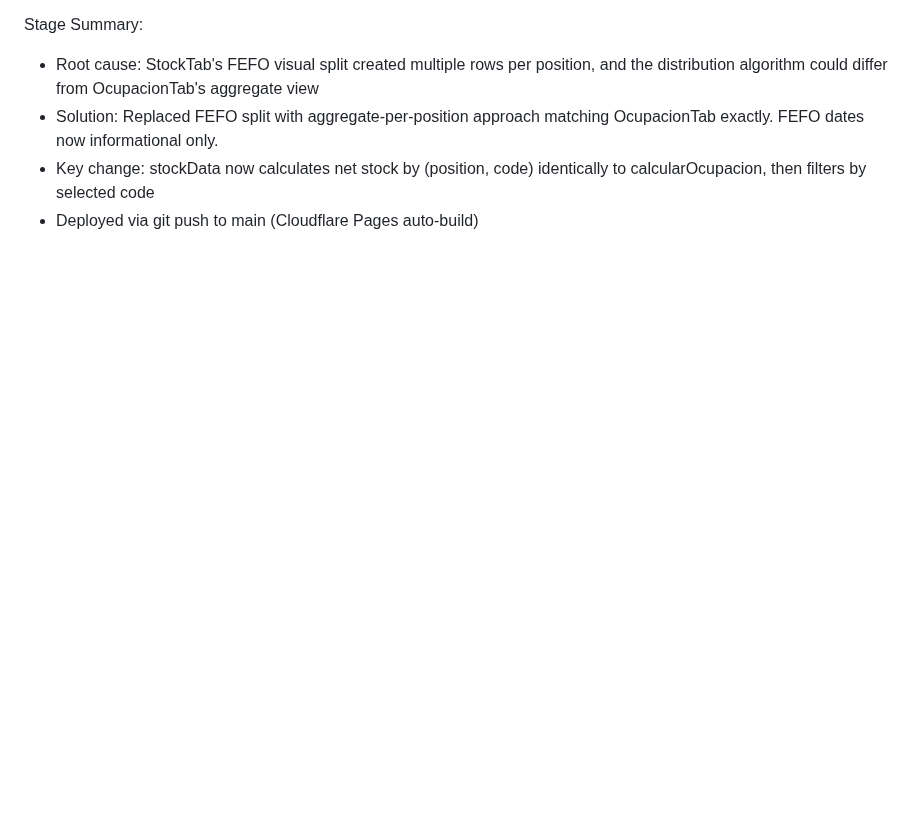
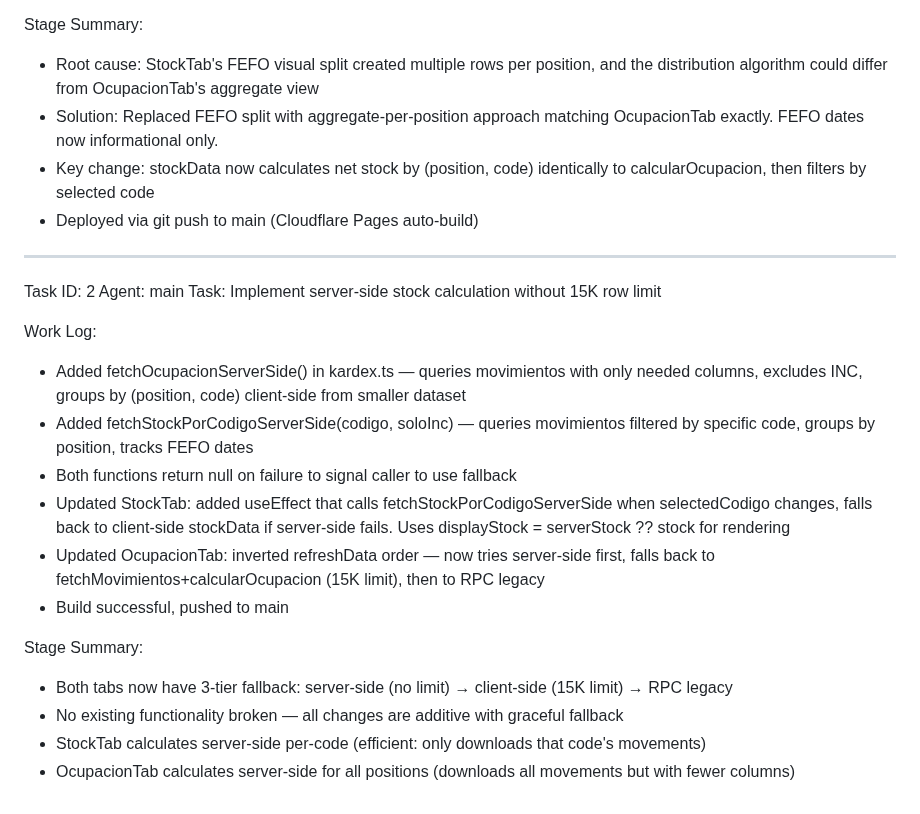
Before and after one commit to fileshidalgo-spec/rackly, a Markdown page: worklog.md, the part around the change. Drawn GitHub-style; blank space fills up the shorter version.

Commit message:
99345c4e-7dfa-4274-96eb-0e2f80d84b6e

```diff
--- a/worklog.md
+++ b/worklog.md
@@ -112,3 +112,21 @@ Stage Summary:
 - Solution: Replaced FEFO split with aggregate-per-position approach matching OcupacionTab exactly. FEFO dates now informational only.
 - Key change: stockData now calculates net stock by (position, code) identically to calcularOcupacion, then filters by selected code
 - Deployed via git push to main (Cloudflare Pages auto-build)
+---
+Task ID: 2
+Agent: main
+Task: Implement server-side stock calculation without 15K row limit
+
+Work Log:
+- Added fetchOcupacionServerSide() in kardex.ts — queries movimientos with only needed columns, excludes INC, groups by (position, code) client-side from smaller dataset
+- Added fetchStockPorCodigoServerSide(codigo, soloInc) — queries movimientos filtered by specific code, groups by position, tracks FEFO dates
+- Both functions return null on failure to signal caller to use fallback
+- Updated StockTab: added useEffect that calls fetchStockPorCodigoServerSide when selectedCodigo changes, falls back to client-side stockData if server-side fails. Uses displayStock = serverStock ?? stock for rendering
+- Updated OcupacionTab: inverted refreshData order — now tries server-side first, falls back to fetchMovimientos+calcularOcupacion (15K limit), then to RPC legacy
+- Build successful, pushed to main
+
+Stage Summary:
+- Both tabs now have 3-tier fallback: server-side (no limit) → client-side (15K limit) → RPC legacy
+- No existing functionality broken — all changes are additive with graceful fallback
+- StockTab calculates server-side per-code (efficient: only downloads that code's movements)
+- OcupacionTab calculates server-side for all positions (downloads all movements but with fewer columns)
```
